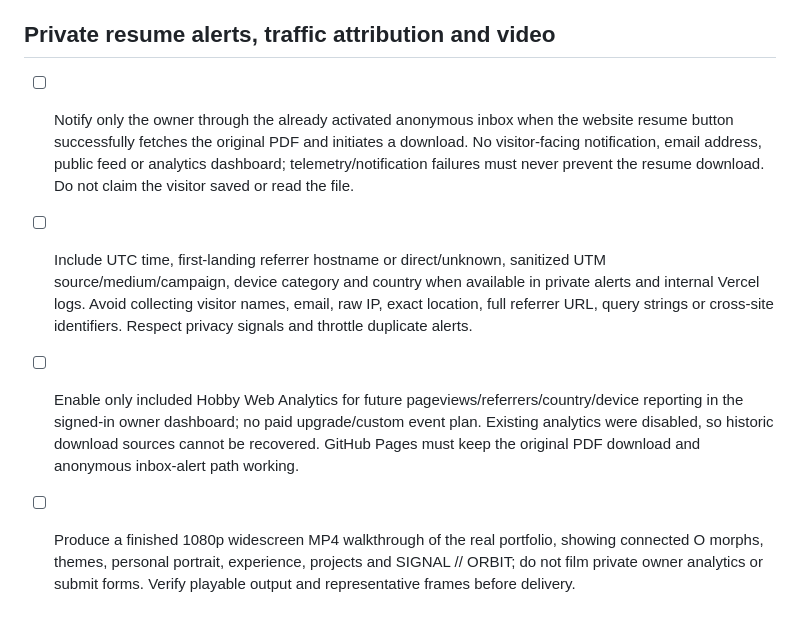
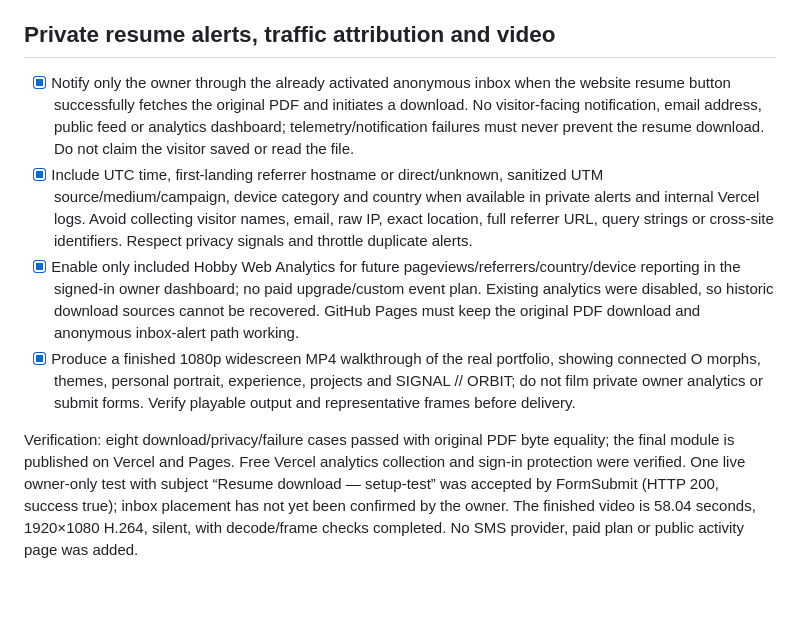
Before and after one commit to Omikar243/omkar-portfolio, a Markdown page: TODO.md, the part around the change. GitHub-like rendering.

Commit message:
Record private alert and walkthrough verification

```diff
--- a/TODO.md
+++ b/TODO.md
@@ -83,7 +83,9 @@ Production evidence: Vercel commit1d7285d Ready; focused browser checks passed o
 
 ## Private resume alerts, traffic attribution and video
 
-- [ ] Notify only the owner through the already activated anonymous inbox when the website resume button successfully fetches the original PDF and initiates a download. No visitor-facing notification, email address, public feed or analytics dashboard; telemetry/notification failures must never prevent the resume download. Do not claim the visitor saved or read the file.
-- [ ] Include UTC time, first-landing referrer hostname or direct/unknown, sanitized UTM source/medium/campaign, device category and country when available in private alerts and internal Vercel logs. Avoid collecting visitor names, email, raw IP, exact location, full referrer URL, query strings or cross-site identifiers. Respect privacy signals and throttle duplicate alerts.
-- [ ] Enable only included Hobby Web Analytics for future pageviews/referrers/country/device reporting in the signed-in owner dashboard; no paid upgrade/custom event plan. Existing analytics were disabled, so historic download sources cannot be recovered. GitHub Pages must keep the original PDF download and anonymous inbox-alert path working.
-- [ ] Produce a finished 1080p widescreen MP4 walkthrough of the real portfolio, showing connected O morphs, themes, personal portrait, experience, projects and SIGNAL // ORBIT; do not film private owner analytics or submit forms. Verify playable output and representative frames before delivery.
+- [x] Notify only the owner through the already activated anonymous inbox when the website resume button successfully fetches the original PDF and initiates a download. No visitor-facing notification, email address, public feed or analytics dashboard; telemetry/notification failures must never prevent the resume download. Do not claim the visitor saved or read the file.
+- [x] Include UTC time, first-landing referrer hostname or direct/unknown, sanitized UTM source/medium/campaign, device category and country when available in private alerts and internal Vercel logs. Avoid collecting visitor names, email, raw IP, exact location, full referrer URL, query strings or cross-site identifiers. Respect privacy signals and throttle duplicate alerts.
+- [x] Enable only included Hobby Web Analytics for future pageviews/referrers/country/device reporting in the signed-in owner dashboard; no paid upgrade/custom event plan. Existing analytics were disabled, so historic download sources cannot be recovered. GitHub Pages must keep the original PDF download and anonymous inbox-alert path working.
+- [x] Produce a finished 1080p widescreen MP4 walkthrough of the real portfolio, showing connected O morphs, themes, personal portrait, experience, projects and SIGNAL // ORBIT; do not film private owner analytics or submit forms. Verify playable output and representative frames before delivery.
+
+Verification: eight download/privacy/failure cases passed with original PDF byte equality; the final module is published on Vercel and Pages. Free Vercel analytics collection and sign-in protection were verified. One live owner-only test with subject “Resume download — setup-test” was accepted by FormSubmit (HTTP 200, success true); inbox placement has not yet been confirmed by the owner. The finished video is 58.04 seconds, 1920×1080 H.264, silent, with decode/frame checks completed. No SMS provider, paid plan or public activity page was added.
```
